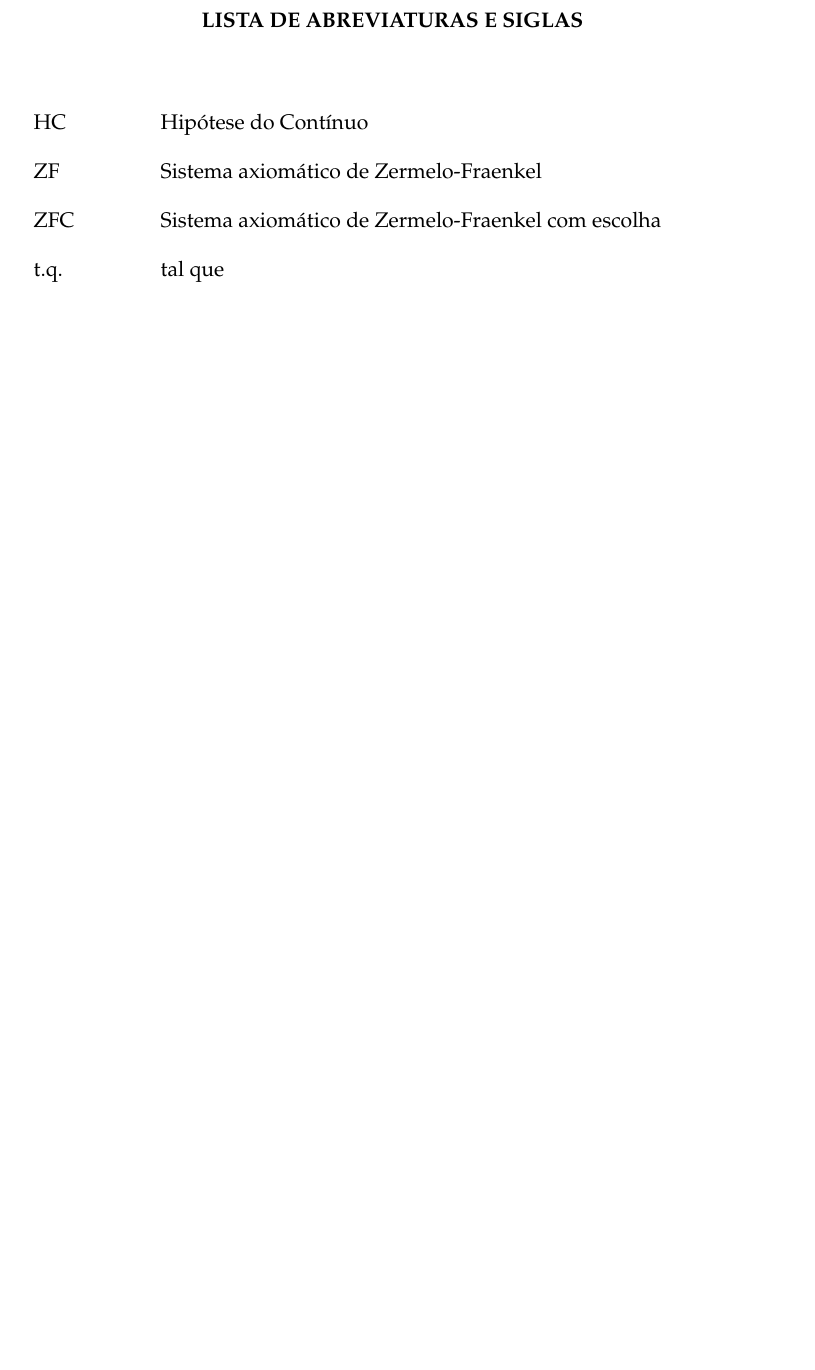
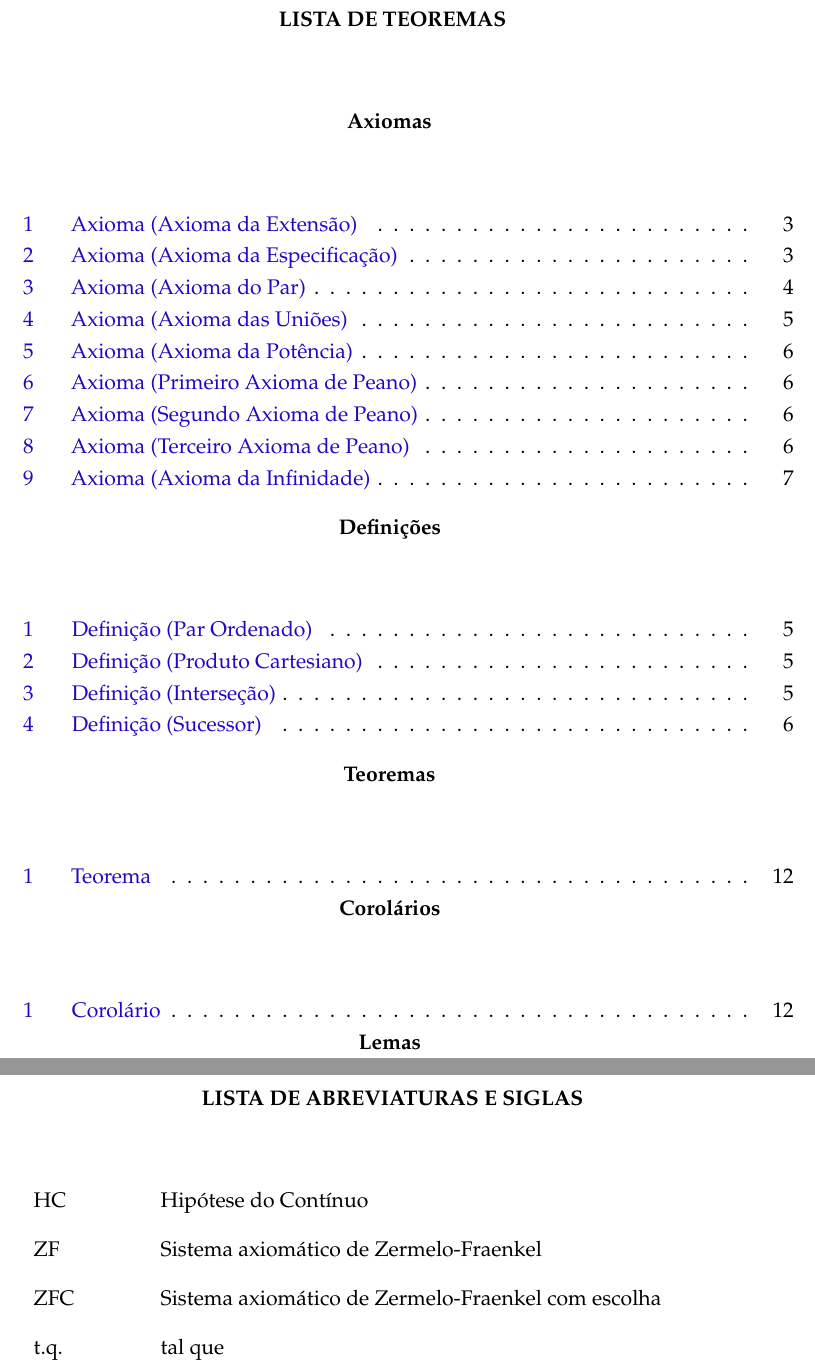
Before and after one commit to Eduardo-Furlan/TCC, a LaTeX thesis (main.tex, which reads configuracoes/pacotes.tex, configuracoes/utfpr-abntex2.cls, estrutura/pre-textuais/listas/lista-teoremas.tex): part of page 11 of 33 before the commit and two parts of pages 11 and 12 of 34 after it, the two joined at a grey line, cut so that both start at the same text, the shorter picture padded with empty space. Compiled offline with pdfLaTeX.

Commit message:
feat: implementa Lista de Teoremas e refatora ambientes matemáticos
- Adiciona o pacote `thmtools` em `pacotes.tex`.
- Substitui `\newtheorem` por `\declaretheorem` para melhor controle de listas.
- Cria o arquivo `lista-teoremas.tex` com listas categorizadas (Axiomas, Definições, Teoremas, etc.).
- Inclui a nova lista nos elementos pré-textuais do `main.tex`.
- Altera `\include` para `\input` nas configurações e capa.
- Remove a formatação extra de caixa alta (uppercase) dos capítulos no sumário em `utfpr-abntex2.cls`.

```diff
--- a/configuracoes/pacotes.tex
+++ b/configuracoes/pacotes.tex
@@ -43,6 +43,7 @@
 %\usepackage{subfig}                                        % Posicionamento de figuras
 %\usepackage{upgreek}                                       % Fonte letras gregas
 \usepackage{amsthm}
+\usepackage{thmtools}
 \usepackage{bm}
 
 \usepackage{tabularx}
--- a/configuracoes/utfpr-abntex2.cls
+++ b/configuracoes/utfpr-abntex2.cls
@@ -233,7 +233,7 @@
 % Insere espaço entre os itens do sumário de diferentes capítulos
 \setlength{\cftbeforechapterskip}{1.0em \@plus\p@}
 
-\renewcommand{\cftchapterfont}{\bfseries\MakeUppercase}
+\renewcommand{\cftchapterfont}{\bfseries}
 \renewcommand{\cftsectionfont}{\bfseries}
 \renewcommand{\cftsubsectionfont}{\normalfont}
 
--- /dev/null
+++ b/estrutura/pre-textuais/listas/lista-teoremas.tex
@@ -0,0 +1,30 @@
+\pretextualchapter{LISTA DE TEOREMAS}
+\pdfbookmark[0]{Lista de Teoremas}{loe}
+
+\begingroup
+    % Ajuste Visual: Transforma títulos de capítulos em seções
+    \let\chapter\section
+    \renewcommand{\addcontentsline}[3]{}
+
+    % --- AXIOMAS ---
+    \renewcommand{\listtheoremname}{Axiomas}
+    \listoftheorems[ignoreall, show={axioma}]
+
+    % --- DEFINIÇÕES ---
+    \renewcommand{\listtheoremname}{Definições}
+    \listoftheorems[ignoreall, show={definicao}]
+
+    % --- TEOREMAS ---
+    \renewcommand{\listtheoremname}{Teoremas}
+    \listoftheorems[ignoreall, show={teorema}]
+
+    % --- COROLÁRIOS ---
+    \renewcommand{\listtheoremname}{Corolários}
+    \listoftheorems[ignoreall, show={corolario}]
+
+    % --- LEMAS ---
+    \renewcommand{\listtheoremname}{Lemas}
+    \listoftheorems[ignoreall, show={lema}]
+
+\endgroup
+\cleardoublepage
--- a/main.tex
+++ b/main.tex
@@ -27,15 +27,15 @@
 
 
 % INCLUI ARQUIVOS DE CONFIGURAÇÕES-------------------------------------------------------------------------------
-\include{configuracoes/pacotes}
-\include{configuracoes/configuracoes-pdf}
+\input{configuracoes/pacotes}
+\input{configuracoes/configuracoes-pdf}
 
 
 % INCLUI ARQUIVOS DO TRABALHO DE CONCLUSÃO DE CURSO (PRÉ-TEXTUAIS, TEXTUAIS, PÓS-TEXTUAIS)-----------------------
 
 % INSERE CAPA E FOLHA DE ROSTO
-\include{estrutura/pre-textuais/capa}
-\include{estrutura/pre-textuais/folha-rosto}
+\input{estrutura/pre-textuais/capa}
+\input{estrutura/pre-textuais/folha-rosto}
 
 \begin{document}
 
```
Also changed, not shown: main.pdf, configuracoes/pacotes.tex (85 more changed lines), main.tex (1 more changed lines), 1 other file.
